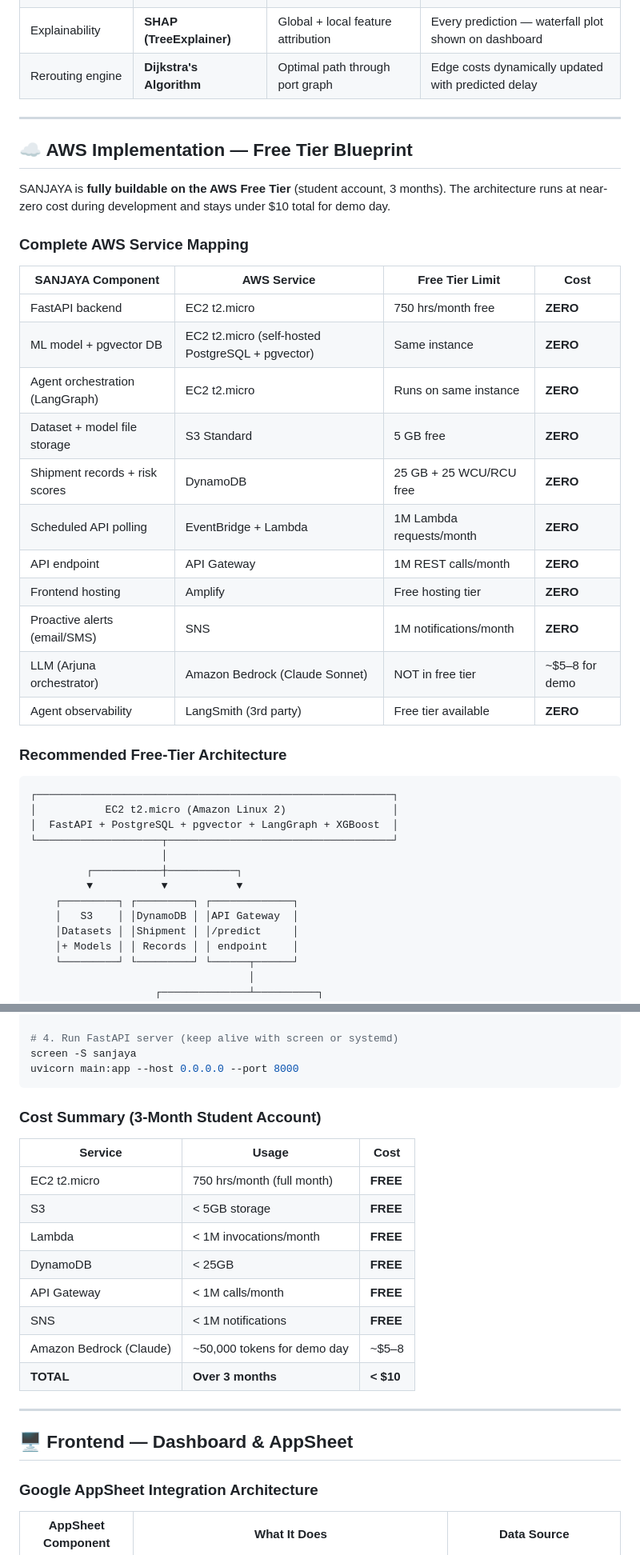
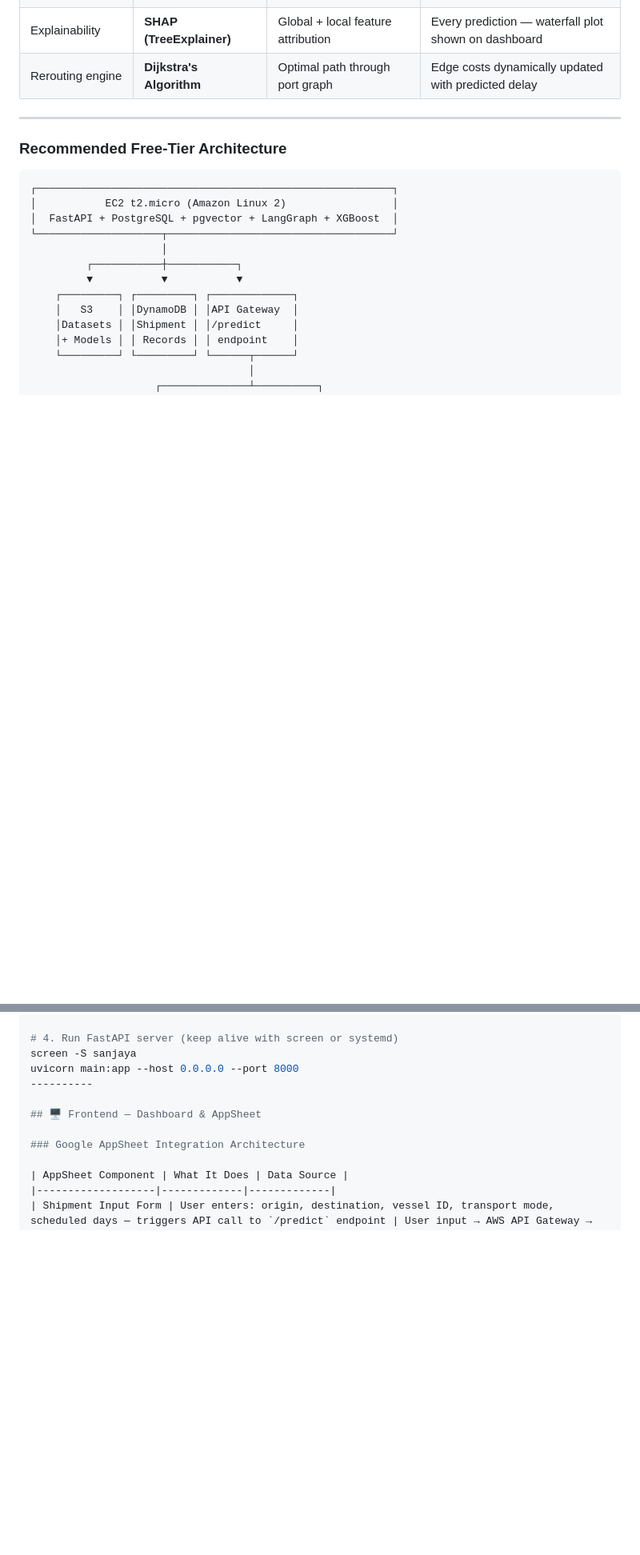
Before and after one commit to Yashagx/SANJAYA, a Markdown page: README.md, 2 parts joined by grey strips. Shown at 80% size. Drawn GitHub-style; blank space fills up the shorter version.

````diff
--- a/README.md
+++ b/README.md
@@ -310,26 +309,6 @@ RS = (0.40 × 0.97) + (0.25 × 0.45) + (0.20 × 0.99) + (0.15 × 0.98) = 98 / CR
 
 ---
 
-## ☁️ AWS Implementation — Free Tier Blueprint
-
-SANJAYA is **fully buildable on the AWS Free Tier** (student account, 3 months). The architecture runs at near-zero cost during development and stays under $10 total for demo day.
-
-### Complete AWS Service Mapping
-
-| SANJAYA Component | AWS Service | Free Tier Limit | Cost |
-|-------------------|-------------|-----------------|------|
-| FastAPI backend | EC2 t2.micro | 750 hrs/month free | **ZERO** |
-| ML model + pgvector DB | EC2 t2.micro (self-hosted PostgreSQL + pgvector) | Same instance | **ZERO** |
-| Agent orchestration (LangGraph) | EC2 t2.micro | Runs on same instance | **ZERO** |
-| Dataset + model file storage | S3 Standard | 5 GB free | **ZERO** |
-| Shipment records + risk scores | DynamoDB | 25 GB + 25 WCU/RCU free | **ZERO** |
-| Scheduled API polling | EventBridge + Lambda | 1M Lambda requests/month | **ZERO** |
-| API endpoint | API Gateway | 1M REST calls/month | **ZERO** |
-| Frontend hosting | Amplify | Free hosting tier | **ZERO** |
-| Proactive alerts (email/SMS) | SNS | 1M notifications/month | **ZERO** |
-| LLM (Arjuna orchestrator) | Amazon Bedrock (Claude Sonnet) | NOT in free tier | ~$5–8 for demo |
-| Agent observability | LangSmith (3rd party) | Free tier available | **ZERO** |
-
 ### Recommended Free-Tier Architecture
 
 ```
@@ -380,22 +359,7 @@ sudo -u postgres psql -c "CREATE EXTENSION vector;"
 # 4. Run FastAPI server (keep alive with screen or systemd)
 screen -S sanjaya
 uvicorn main:app --host 0.0.0.0 --port 8000
-```
-
-### Cost Summary (3-Month Student Account)
-
-| Service | Usage | Cost |
-|---------|-------|------|
-| EC2 t2.micro | 750 hrs/month (full month) | **FREE** |
-| S3 | < 5GB storage | **FREE** |
-| Lambda | < 1M invocations/month | **FREE** |
-| DynamoDB | < 25GB | **FREE** |
-| API Gateway | < 1M calls/month | **FREE** |
-| SNS | < 1M notifications | **FREE** |
-| Amazon Bedrock (Claude) | ~50,000 tokens for demo day | ~$5–8 |
-| **TOTAL** | **Over 3 months** | **< $10** |
-
----
+----------
 
 ## 🖥️ Frontend — Dashboard & AppSheet
 
````
Also changed, not shown: other parts of README.md (+1 -38 lines).
